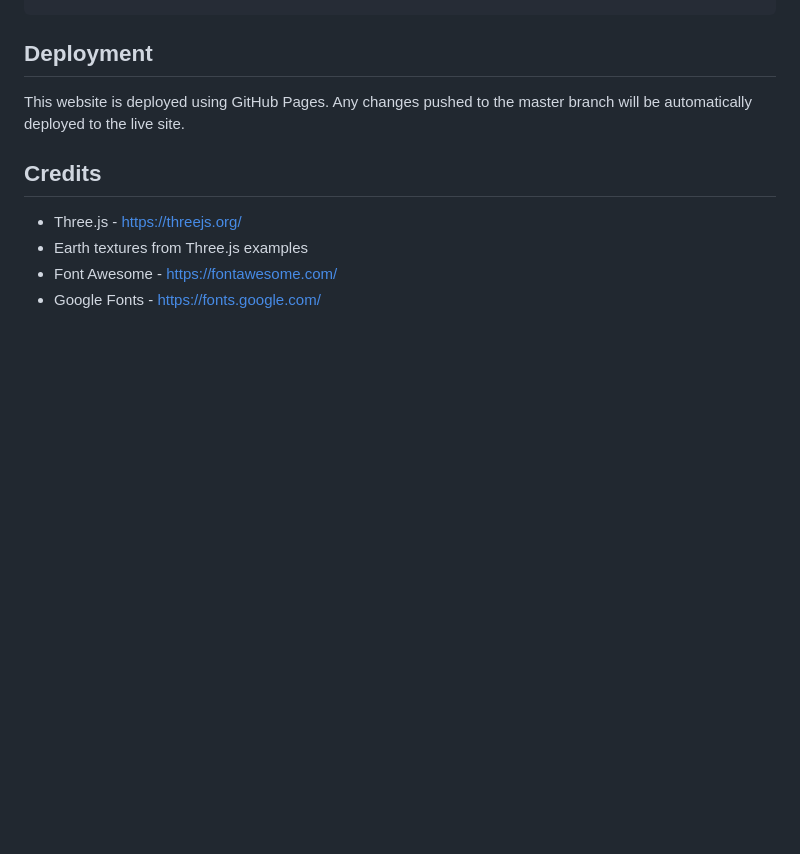
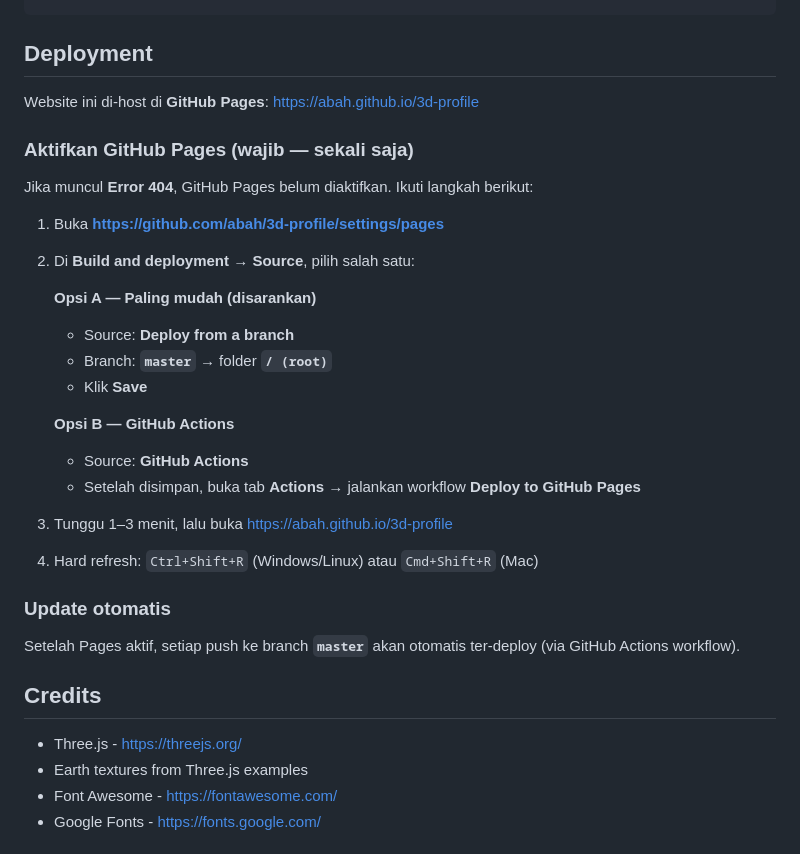
Before and after one commit to abah/3d-profile, a Markdown page: README.md, the part around the change. GitHub-like rendering; blank space fills up the shorter version.

Commit message:
Document GitHub Pages 404 fix and setup steps
Co-authored-by: AbahRaditya <abah@users.noreply.github.com>

```diff
--- a/README.md
+++ b/README.md
@@ -71,7 +71,30 @@ This website works best in modern browsers that support WebGL:
 
 ## Deployment
 
-This website is deployed using GitHub Pages. Any changes pushed to the master branch will be automatically deployed to the live site.
+Website ini di-host di **GitHub Pages**: https://abah.github.io/3d-profile
+
+### Aktifkan GitHub Pages (wajib — sekali saja)
+
+Jika muncul **Error 404**, GitHub Pages belum diaktifkan. Ikuti langkah berikut:
+
+1. Buka **https://github.com/abah/3d-profile/settings/pages**
+2. Di **Build and deployment** → **Source**, pilih salah satu:
+
+   **Opsi A — Paling mudah (disarankan)**
+   - Source: **Deploy from a branch**
+   - Branch: **`master`** → folder **`/ (root)`**
+   - Klik **Save**
+
+   **Opsi B — GitHub Actions**
+   - Source: **GitHub Actions**
+   - Setelah disimpan, buka tab **Actions** → jalankan workflow **Deploy to GitHub Pages**
+
+3. Tunggu 1–3 menit, lalu buka https://abah.github.io/3d-profile
+4. Hard refresh: `Ctrl+Shift+R` (Windows/Linux) atau `Cmd+Shift+R` (Mac)
+
+### Update otomatis
+
+Setelah Pages aktif, setiap push ke branch **`master`** akan otomatis ter-deploy (via GitHub Actions workflow).
 
 ## Credits
 
```
